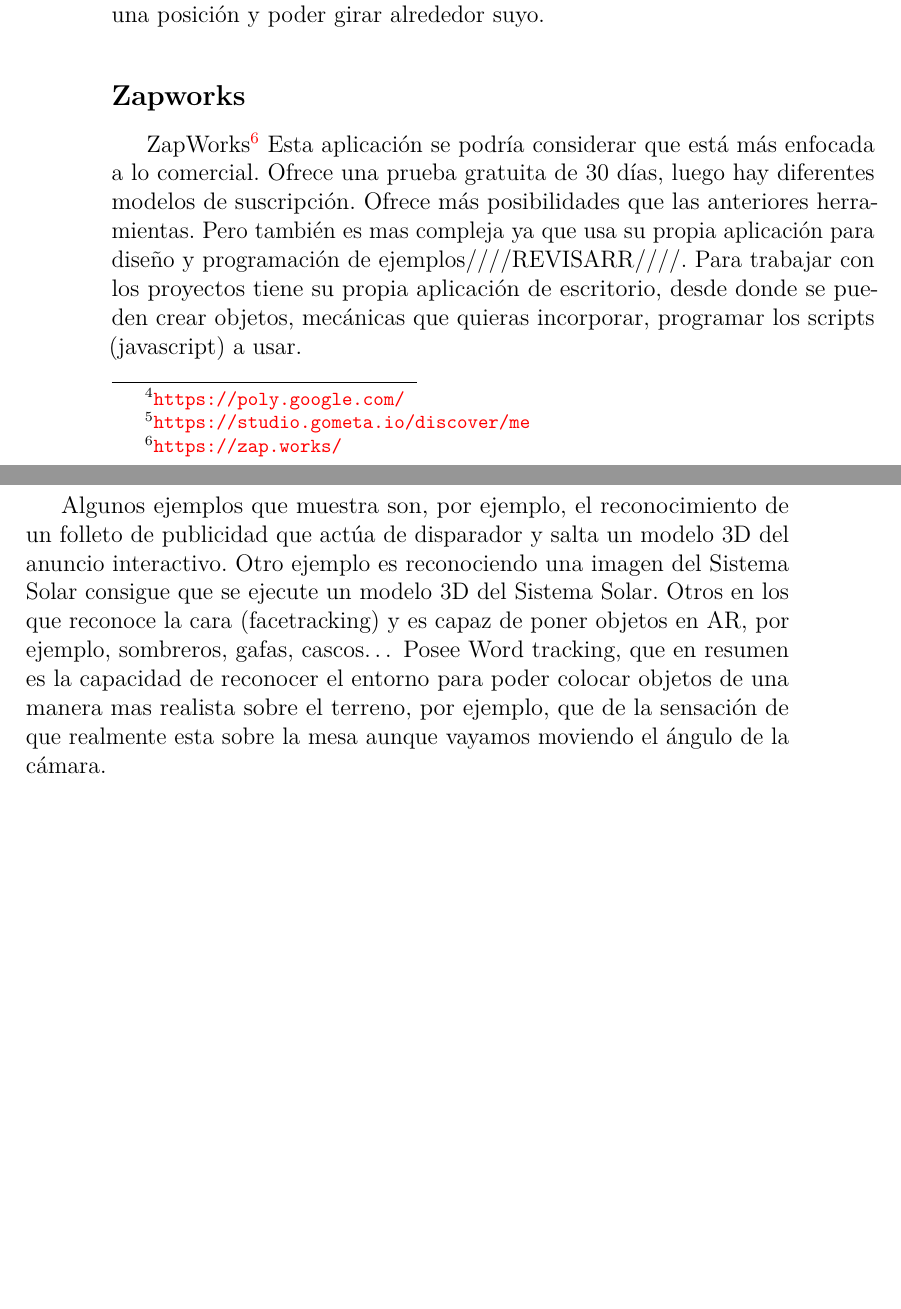
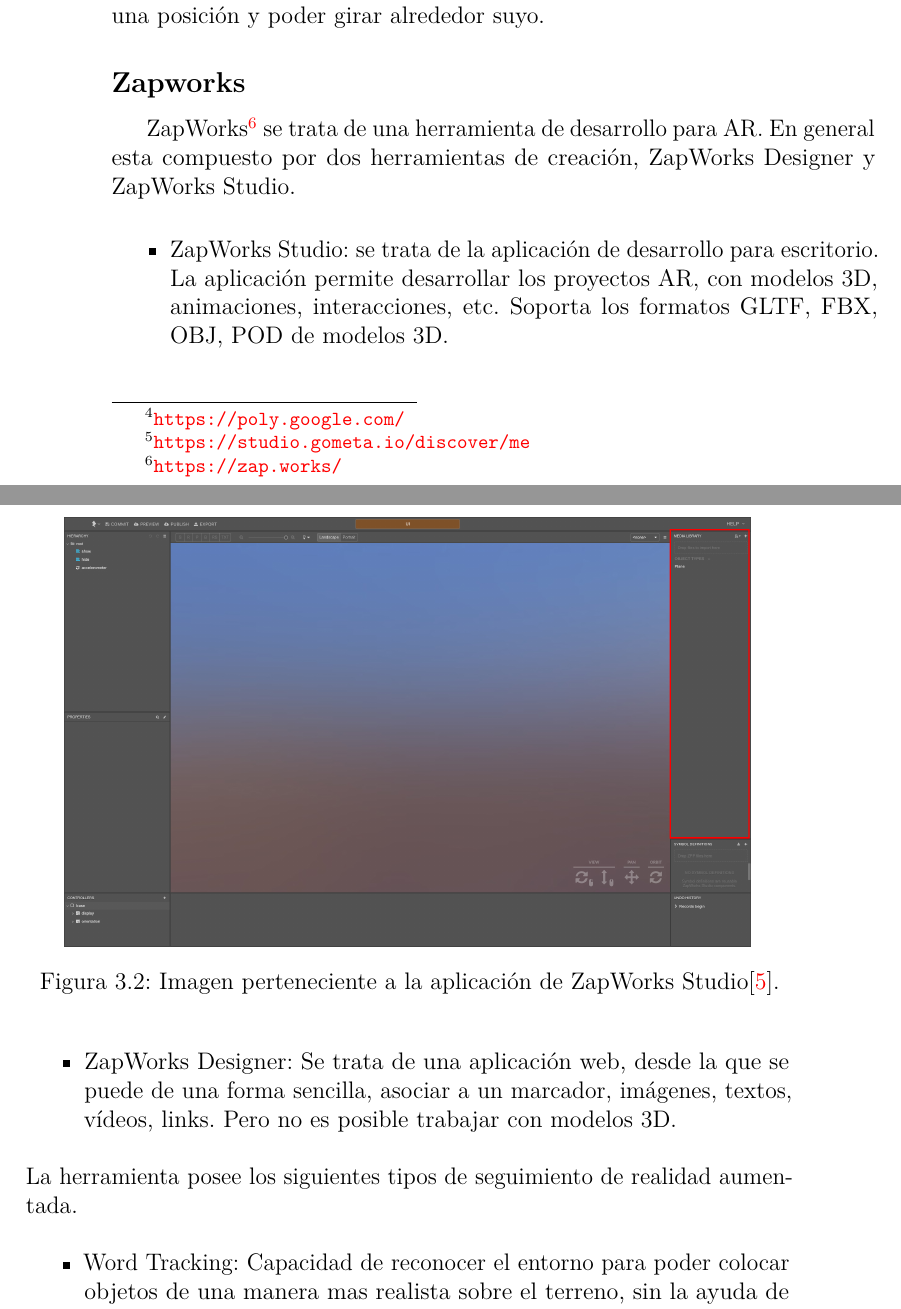
Before and after one commit to dbo1001/UBU-TFG_Herramientas_Realidad_Aumentada, a LaTeX book (Documentación/memoria.tex, which reads Documentación/tex/3_Conceptos_teoricos.tex): two parts of pages 20 and 21 of 45, joined at a grey line, cut so that both start at the same text, the shorter picture padded with empty space. Compiled offline with pdfLaTeX.

Commit message:
ZapWorks

```diff
--- a/Documentación/tex/3_Conceptos_teoricos.tex
+++ b/Documentación/tex/3_Conceptos_teoricos.tex
@@ -60,14 +60,23 @@
 También incluye la posibilidad de reconocer expresiones faciales para poder usarlo como disparadores.
 También puede usar el ArCore y ArKit para permitir que los objetos puedan asentarse en una posición y poder girar alrededor suyo.
 
-\subsection{Zapworks} ZapWorks\footnote{\url{https://zap.works/}}
-Esta aplicación se podría considerar que está más enfocada a lo comercial. Ofrece una prueba gratuita de 30 días, luego hay diferentes modelos de suscripción.
-Ofrece más posibilidades que las anteriores herramientas. Pero también es mas compleja ya que usa su propia aplicación para diseño y programación de ejemplos////REVISARR////.
-Para trabajar con los proyectos tiene su propia aplicación de escritorio, desde donde se pueden crear objetos, mecánicas que quieras incorporar, programar los scripts (javascript) a usar.
+\subsection{Zapworks} ZapWorks\footnote{\url{https://zap.works/}} se trata de una herramienta de desarrollo para AR. En general esta compuesto por dos herramientas de creación, ZapWorks Designer y ZapWorks Studio.
+\begin{itemize}
+	\item ZapWorks Studio: se trata de la aplicación de desarrollo para escritorio. La aplicación permite desarrollar los proyectos AR, con modelos 3D, animaciones, interacciones, etc. Soporta los formatos  GLTF, FBX, OBJ, POD de modelos 3D.
+	\imagen{zapworkStudio}{Imagen perteneciente a la aplicación de ZapWorks Studio\cite{ZapStudio}.}
+	\item ZapWorks Designer: Se trata de una aplicación web, desde la que se puede de una forma sencilla, asociar a un marcador, imágenes, textos, vídeos, links. Pero no es posible trabajar con modelos 3D.
+\end{itemize}
+La herramienta posee los siguientes tipos de seguimiento de realidad aumentada.
+\begin{itemize}
+	\item Word Tracking: Capacidad de reconocer el entorno para poder colocar objetos de una manera mas realista sobre el terreno, sin la ayuda de marcadores.
+	\item Face Tracking: Capacidad de reconocer y seguir rostros, para por ejemplo colocar, en una cara el contenido AR y que aunque se muevan el contenido se mueva con la cara.
+	\item Image Tracking: Que una imagen pueda ser el marcador, y pueda seguirla en movimiento.
+	\item Zapbox Tracking: \colorbox{red}{COMPLETAR}
 
-Algunos ejemplos que muestra son, por ejemplo, el reconocimiento de un folleto de publicidad que actúa de disparador y salta un modelo 3D del anuncio interactivo. Otro ejemplo es reconociendo una imagen del Sistema Solar consigue que se ejecute un modelo 3D del Sistema Solar.
-Otros en los que reconoce la cara (facetracking) y es capaz de poner objetos en AR, por ejemplo, sombreros, gafas, cascos…
-Posee Word tracking, que en resumen es la capacidad de reconocer el entorno para poder colocar objetos de una manera mas realista sobre el terreno, por ejemplo, que de la sensación de que realmente esta sobre la mesa aunque vayamos moviendo el ángulo de la cámara.
+\end{itemize}
+Para acceder al contenido AR almacenado en el servidor de ZapWorks, utiliza los zapcodes, se tratan una imagen codificada para que pueda descargar un proyecto AR. Una vez que la aplicación reconoce el zapcode, descarga el proyecto y este se ejecutará.
+\imagenPeque{zapcode}{Ejemplo de un zapcode \cite{ZapStudio}.}
+
 
 \subsection{Kudan} Kudan\footnote{\url{https://www.xlsoft.com/en/products/kudan/index.html}}
 se trata de un SDK, con la capacidad de soportar AR tanto con marcadores y como sin ellos. En principio Kudan no tiene un limite de marcadores que pueda detectar al mismo tiempo, pero se puede incluir un limite para que la aplicación tenga un rendimiento adecuado.
```
Also changed, not shown: Documentación/bibliografia.bib (+2 -0 lines), Documentación/tex/A_Plan_proyecto.tex (+5 -0 lines), Documentación/anexos.pdf, Documentación/img/zapcode.png (added), Documentación/img/zapworkStudio.jpg (added), Documentación/memoria.pdf.
